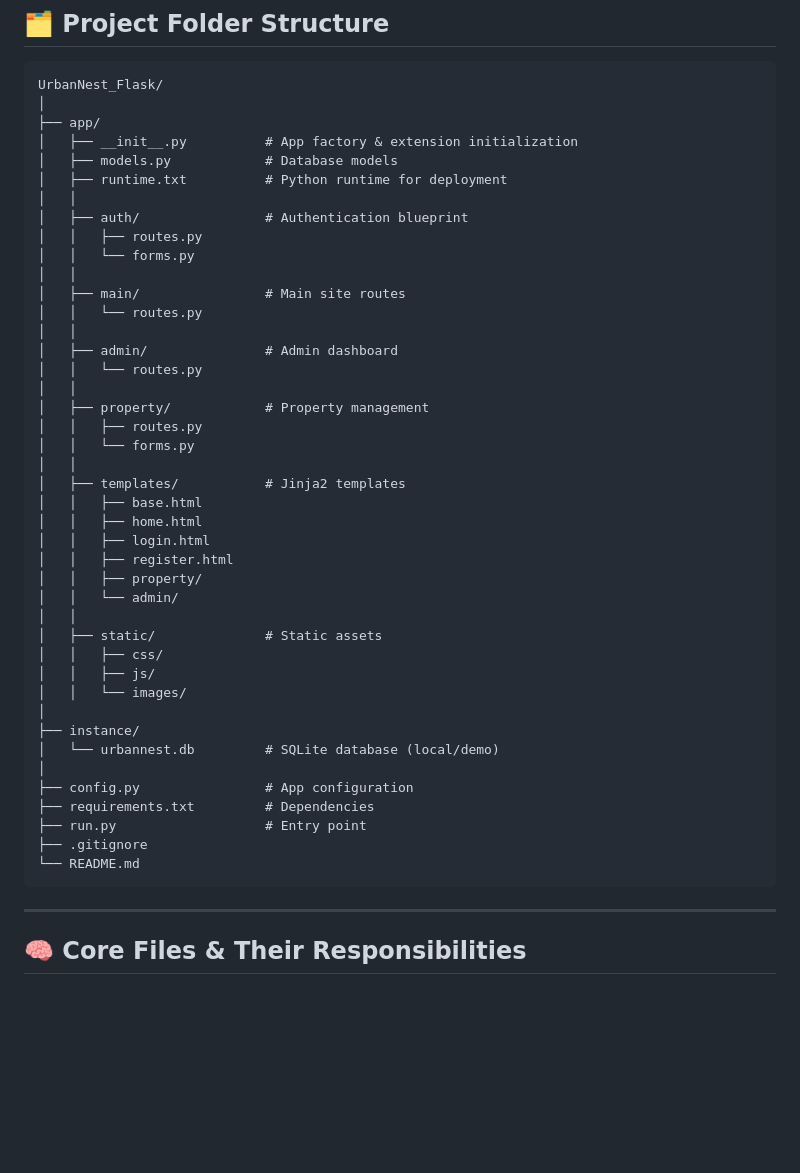
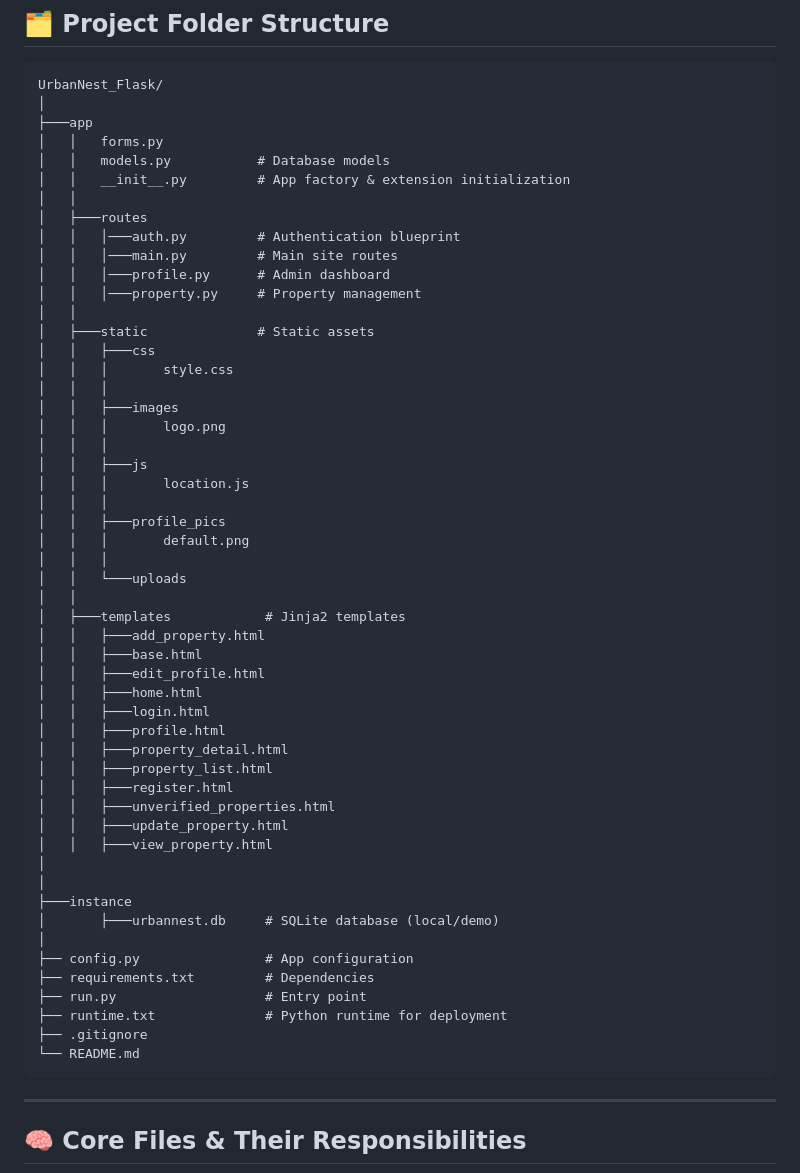
Before and after one commit to sunilprajapati832/UrbanNest_Flask, a Markdown page: README.md, the part around the change. Rendered like a GitHub page; blank space fills up the shorter version.

````diff
--- a/README.md
+++ b/README.md
@@ -57,48 +57,57 @@ This project is designed with **production‑grade architecture** and deployed l
 ```text
 UrbanNest_Flask/
 │
-├── app/
-│   ├── __init__.py          # App factory & extension initialization
-│   ├── models.py            # Database models
-│   ├── runtime.txt          # Python runtime for deployment
+├───app
+│   │   forms.py
+│   │   models.py           # Database models
+│   │   __init__.py         # App factory & extension initialization
 │   │
-│   ├── auth/                # Authentication blueprint
-│   │   ├── routes.py
-│   │   └── forms.py
+│   ├───routes
+│   │   │───auth.py         # Authentication blueprint
+│   │   │───main.py         # Main site routes
+│   │   │───profile.py      # Admin dashboard
+│   │   │───property.py     # Property management
 │   │
-│   ├── main/                # Main site routes
-│   │   └── routes.py
+│   ├───static              # Static assets
+│   │   ├───css
+│   │   │       style.css
+│   │   │
+│   │   ├───images
+│   │   │       logo.png
+│   │   │
+│   │   ├───js
+│   │   │       location.js
+│   │   │
+│   │   ├───profile_pics
+│   │   │       default.png
+│   │   │
+│   │   └───uploads
 │   │
-│   ├── admin/               # Admin dashboard
-│   │   └── routes.py
-│   │
-│   ├── property/            # Property management
-│   │   ├── routes.py
-│   │   └── forms.py
-│   │
-│   ├── templates/           # Jinja2 templates
-│   │   ├── base.html
-│   │   ├── home.html
-│   │   ├── login.html
-│   │   ├── register.html
-│   │   ├── property/
-│   │   └── admin/
-│   │
-│   ├── static/              # Static assets
-│   │   ├── css/
-│   │   ├── js/
-│   │   └── images/
+│   ├───templates            # Jinja2 templates
+│   │   ├───add_property.html
+│   │   ├───base.html
+│   │   ├───edit_profile.html
+│   │   ├───home.html
+│   │   ├───login.html
+│   │   ├───profile.html
+│   │   ├───property_detail.html
+│   │   ├───property_list.html
+│   │   ├───register.html
+│   │   ├───unverified_properties.html
+│   │   ├───update_property.html
+│   │   ├───view_property.html
 │
-├── instance/
-│   └── urbannest.db         # SQLite database (local/demo)
+│
+├───instance
+│       ├───urbannest.db     # SQLite database (local/demo)
 │
 ├── config.py                # App configuration
 ├── requirements.txt         # Dependencies
 ├── run.py                   # Entry point
+├── runtime.txt              # Python runtime for deployment
 ├── .gitignore
 └── README.md
 ```
-
 ---
 
 ## 🧠 Core Files & Their Responsibilities
````
